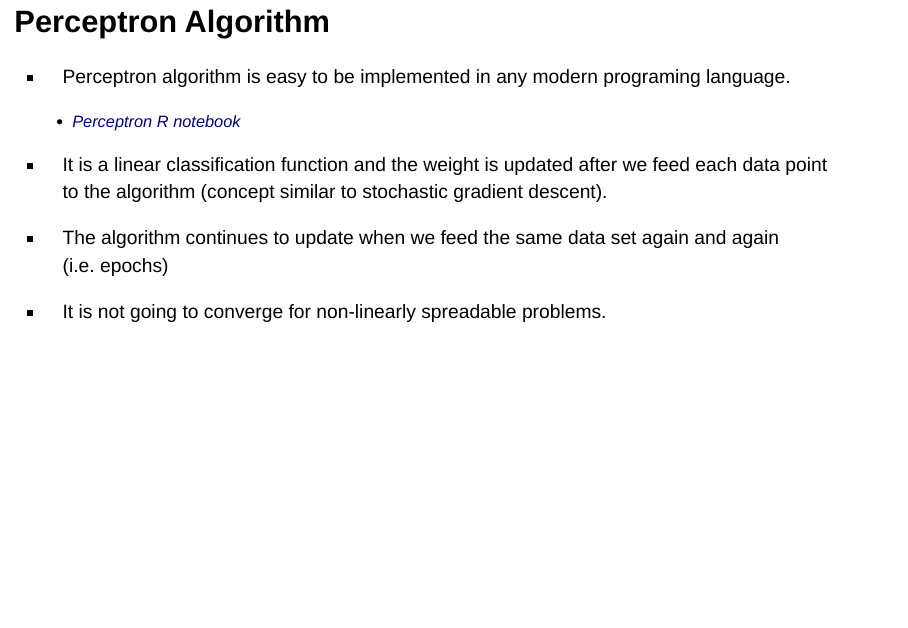
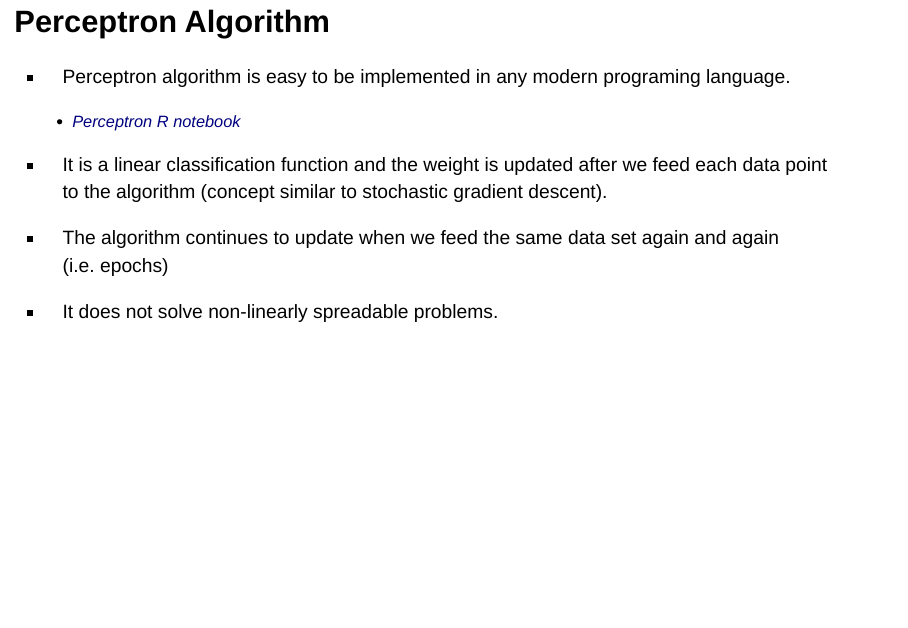
Before and after one commit to happyrabbit/course2020, an R Markdown document (slides/02DeepLearning/DNN/DNN_Intro.Rmd): page 8 of 59. Rendered offline with R 4.5, knitr and Pandoc, with nearby package versions.

Commit message:
slide update

```diff
--- a/slides/02DeepLearning/DNN/DNN_Intro.Rmd
+++ b/slides/02DeepLearning/DNN/DNN_Intro.Rmd
@@ -87,7 +87,7 @@ $$w_2 = w_2 + \eta(actual^{(i)} - pred^{(i)})x_2^{(i)}$$
 
 - The algorithm continues to update when we feed the same data set again and again (i.e. epochs)
 
-- It is not going to converge for non-linearly spreadable problems.
+- It does not solve non-linearly spreadable problems.
 
 # Logistic Regression as A Neural Network
 
```
Also changed, not shown: course-materials.md (+1 -0 lines), course-syllabus.md (+1 -1 lines), slides/01Introduction/Introduction.Rmd (+0 -1 lines), slides/03Tree/Tree.Rmd (+2 -0 lines), slides/03Tree/Tree.html.
